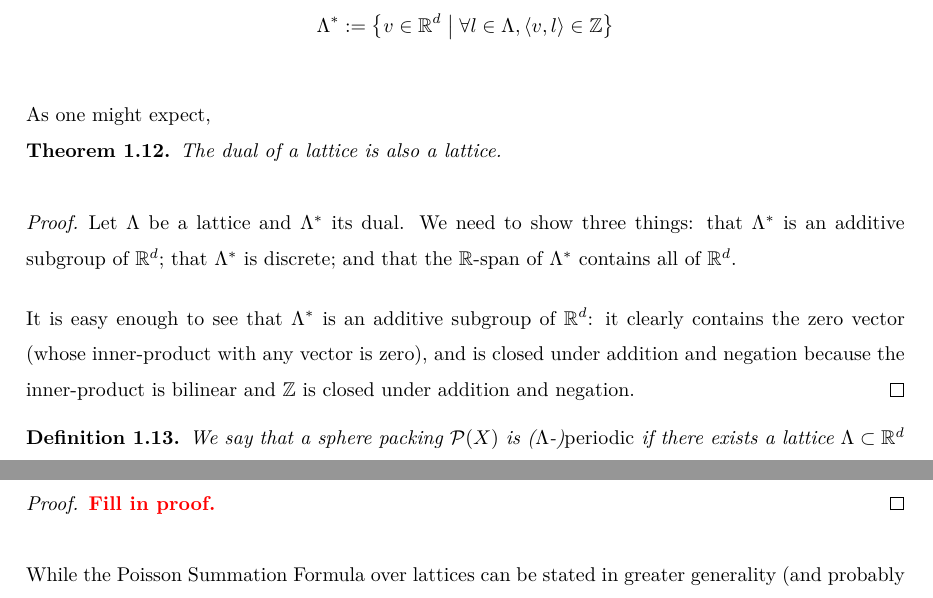
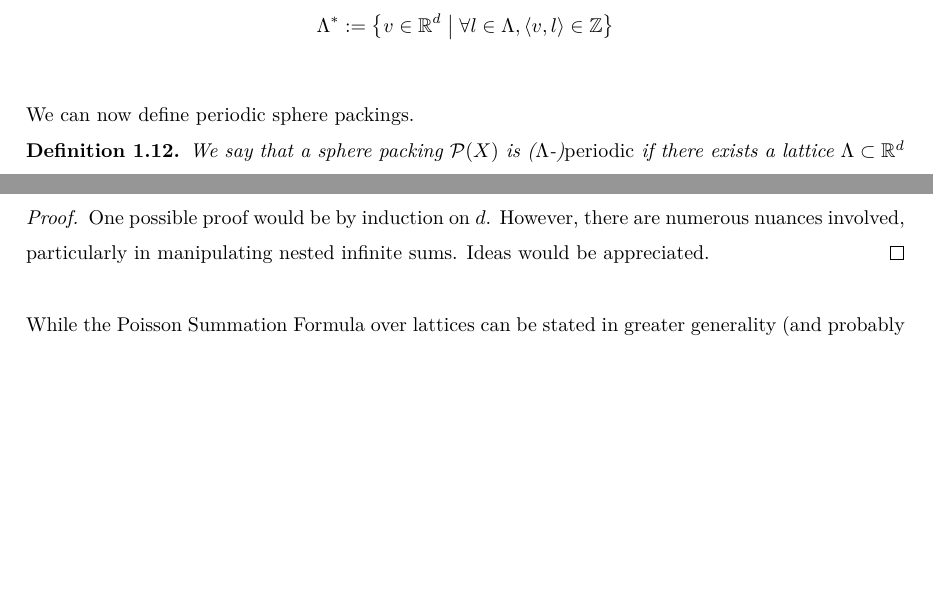
Before and after one commit to thefundamentaltheor3m/Sphere-Packing-Lean, a LaTeX paper (blueprint/src/print.tex, which reads blueprint/src/subsections/fourier-analysis.tex, blueprint/src/subsections/lattice-periodic-packings.tex): two parts of pages 6 and 15 of 53, joined at a grey line, cut so that both start at the same text, the shorter picture padded with empty space. Compiled offline with XeLaTeX.

Commit message:
update lattice and psf refs

```diff
--- a/blueprint/src/subsections/fourier-analysis.tex
+++ b/blueprint/src/subsections/fourier-analysis.tex
@@ -90,7 +90,7 @@ We end with a crucial result on Schwartz functions, the statement of which only
   \]
 \end{theorem}
 \begin{proof}
-  \todo{Fill in proof.}
+  One possible proof would be by induction on $d$. However, there are numerous nuances involved, particularly in manipulating nested infinite sums. Ideas would be appreciated.
 \end{proof}
 
 While the Poisson Summation Formula over lattices can be stated in greater generality (and probably should be formalised as such in Mathlib due to the many applications it admits), we stick with Schwartz functions because that should be sufficient for our purposes.
--- a/blueprint/src/subsections/lattice-periodic-packings.tex
+++ b/blueprint/src/subsections/lattice-periodic-packings.tex
@@ -13,15 +13,17 @@ There is also a corresponding dual notion, which will become relevant when we st
   \[ \Lambda^* := \setof{v \in \R^d}{\forall l \in \Lambda, \left\langle v,l \right\rangle \in \Z} \]
 \end{definition}
 
-As one might expect,
-\begin{theorem}\label{ZLattice.instIsZLatticeDual}%\lean{ZLattice.instIsZLatticeDual}\uses{ZLattice.Dual}
-  The dual of a lattice is also a lattice.
-\end{theorem}
-\begin{proof}
-  Let $\Lambda$ be a lattice and $\Lambda^*$ its dual. We need to show three things: that $\Lambda^*$ is an additive subgroup of $\R^d$; that $\Lambda^*$ is discrete; and that the $\R$-span of $\Lambda^*$ contains all of $\R^d$.
+% As one might expect,
+% \begin{theorem}\label{thm:dual-lattice-is-lattice}\uses{def:dual-lattice}%\lean{thm:dual-lattice-is-lattice}
+%   The dual of a lattice is also a lattice.
+% \end{theorem}
+% \begin{proof}
+%   Let $\Lambda$ be a lattice and $\Lambda^*$ its dual. We need to show three things: that $\Lambda^*$ is an additive subgroup of $\R^d$; that $\Lambda^*$ is discrete; and that the $\R$-span of $\Lambda^*$ contains all of $\R^d$.
 
-  It is easy enough to see that $\Lambda^*$ is an additive subgroup of $\R^d$: it clearly contains the zero vector (whose inner-product with any vector is zero), and is closed under addition and negation because the inner-product is bilinear and $\Z$ is closed under addition and negation.
-\end{proof}
+%   It is easy enough to see that $\Lambda^*$ is an additive subgroup of $\R^d$: it clearly contains the zero vector (whose inner-product with any vector is zero), and is closed under addition and negation because the inner-product is bilinear and $\Z$ is closed under addition and negation.
+% \end{proof}
+
+We can now define periodic sphere packings.
 
 \begin{definition}\label{PeriodicSpherePacking}\lean{PeriodicSpherePacking}\uses{SpherePacking, IsZLattice}\leanok
   We say that a sphere packing $\Pa(X)$ is ($\Lambda$-)\emph{periodic} if there exists a lattice $\Lambda \subset \R^d$ such that for all $x \in X$ and $y \in \Lambda$, $x + y \in X$ (ie, $X$ is $\Lambda$-periodic).
```
Also changed, not shown: blueprint/src/subsections/fourier-analysis.tex (2 more changed lines), blueprint/src/subsections/lattice-periodic-packings.tex (2 more changed lines).
